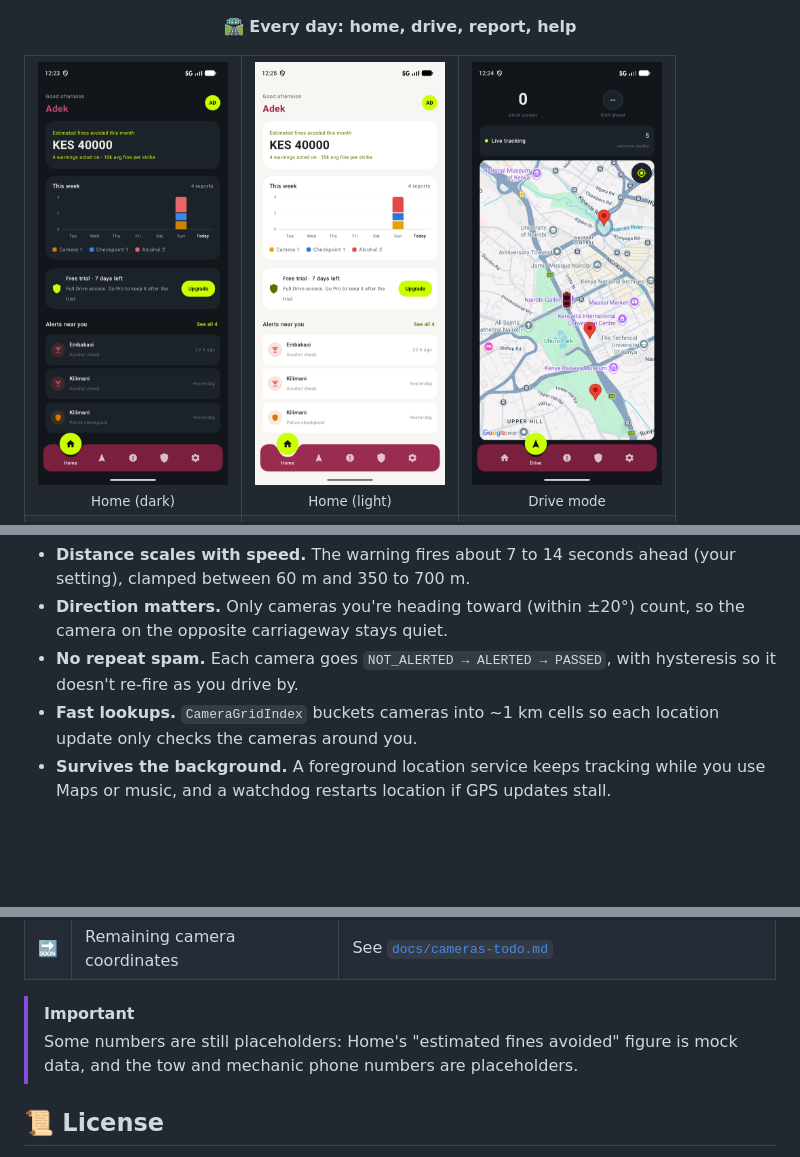
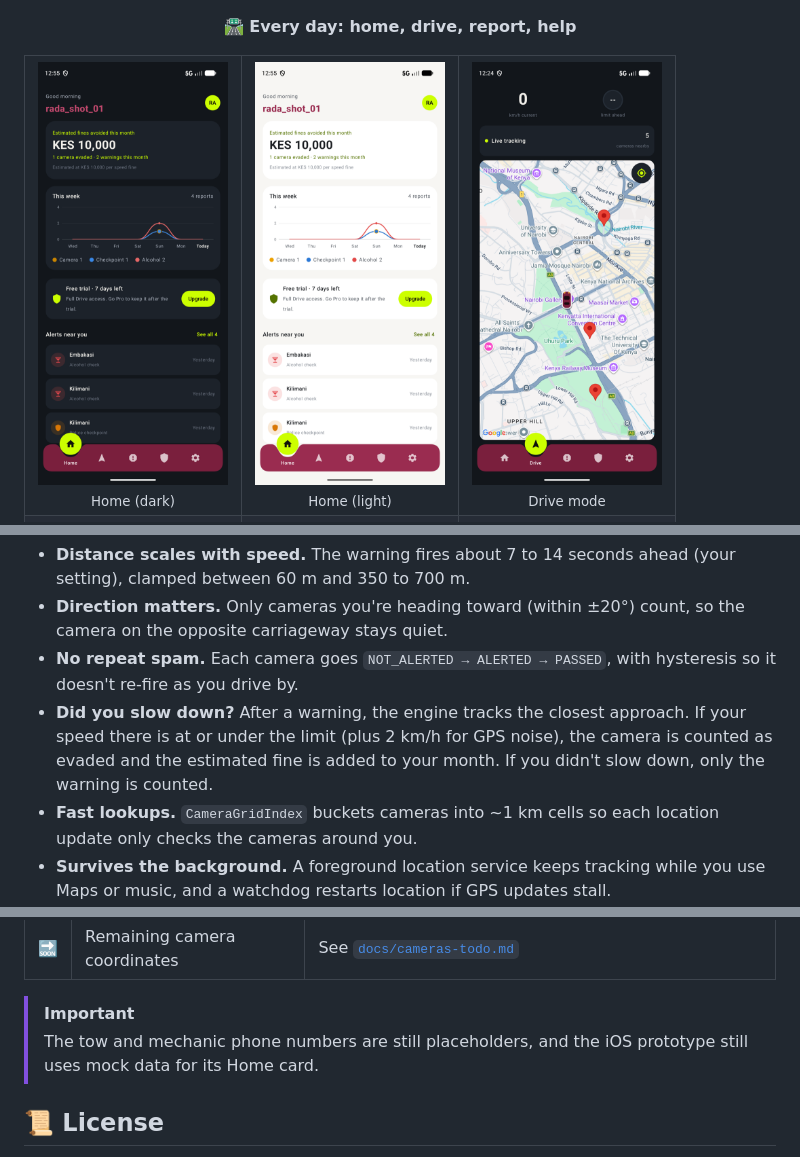
Before and after one commit to WadeQ/Rada, a Markdown page: README.md, 3 parts joined by grey strips. Drawn GitHub-style; pictures changed too: docs/screenshots/02-home.png, docs/screenshots/03-home-light.png; blank space fills up the shorter version.

Commit message:
Real fines-avoided tracking: engine outcomes, per-account monthly stats, Home card with a zero state

```diff
--- a/README.md
+++ b/README.md
@@ -105,6 +105,9 @@ flowchart LR
   the opposite carriageway stays quiet.
 - **No repeat spam.** Each camera goes `NOT_ALERTED → ALERTED → PASSED`, with hysteresis so it
   doesn't re-fire as you drive by.
+- **Did you slow down?** After a warning, the engine tracks the closest approach. If your speed there
+  is at or under the limit (plus 2 km/h for GPS noise), the camera is counted as evaded and the
+  estimated fine is added to your month. If you didn't slow down, only the warning is counted.
 - **Fast lookups.** `CameraGridIndex` buckets cameras into ~1 km cells so each location update
   only checks the cameras around you.
 - **Survives the background.** A foreground location service keeps tracking while you use Maps or
@@ -255,8 +259,8 @@ Legend: ✅ working · 🧪 tested, needs a live check · 🚧 in progress ·
 | 🔜 | Remaining camera coordinates | See [`docs/cameras-todo.md`](docs/cameras-todo.md) |
 
 > [!IMPORTANT]
-> Some numbers are still placeholders: Home's "estimated fines avoided" figure is mock data, and
-> the tow and mechanic phone numbers are placeholders.
+> The tow and mechanic phone numbers are still placeholders, and the iOS prototype still uses mock
+> data for its Home card.
 
 ## 📜 License
 
```
Also changed, not shown: other parts of README.md (+2 -1 lines), 14 other files.
